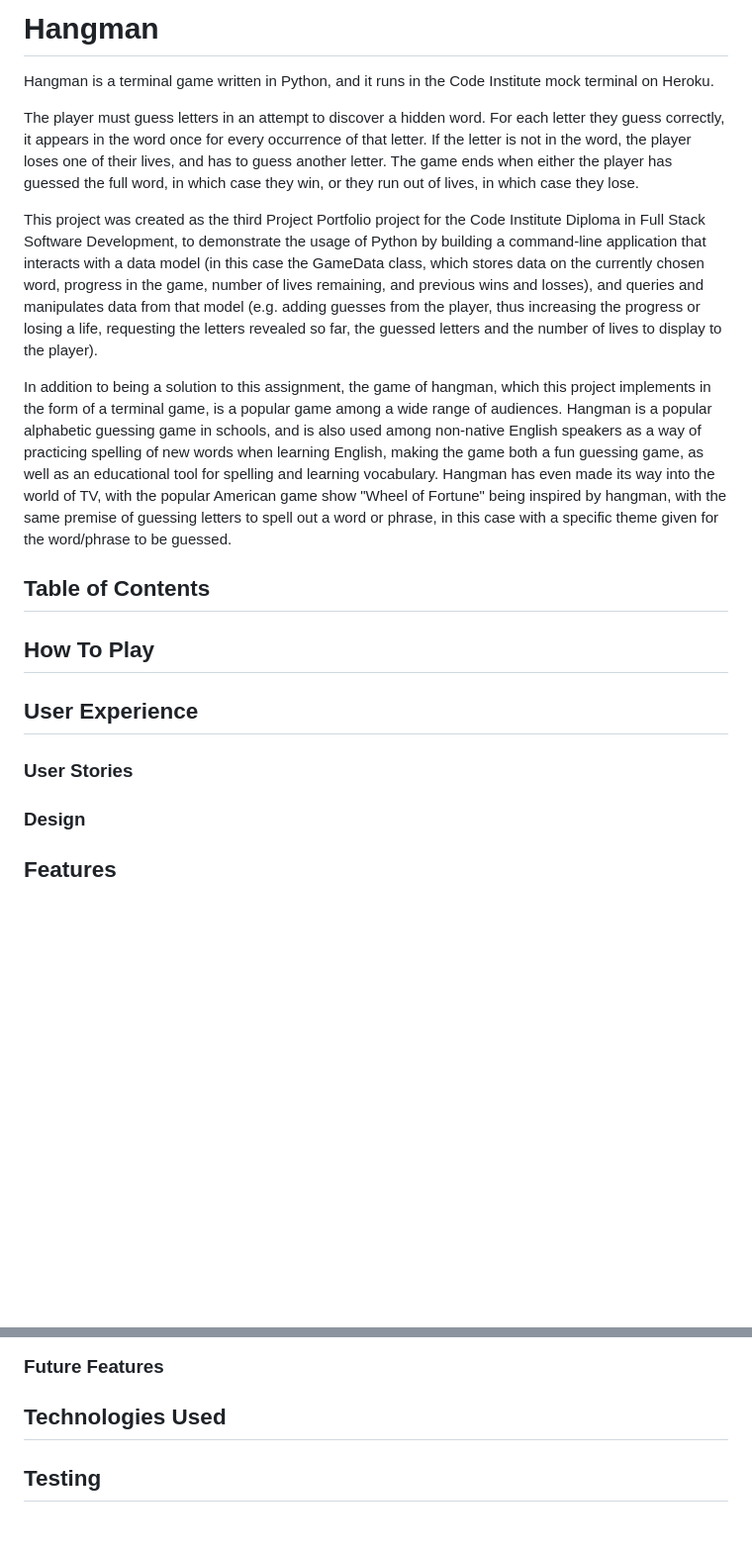
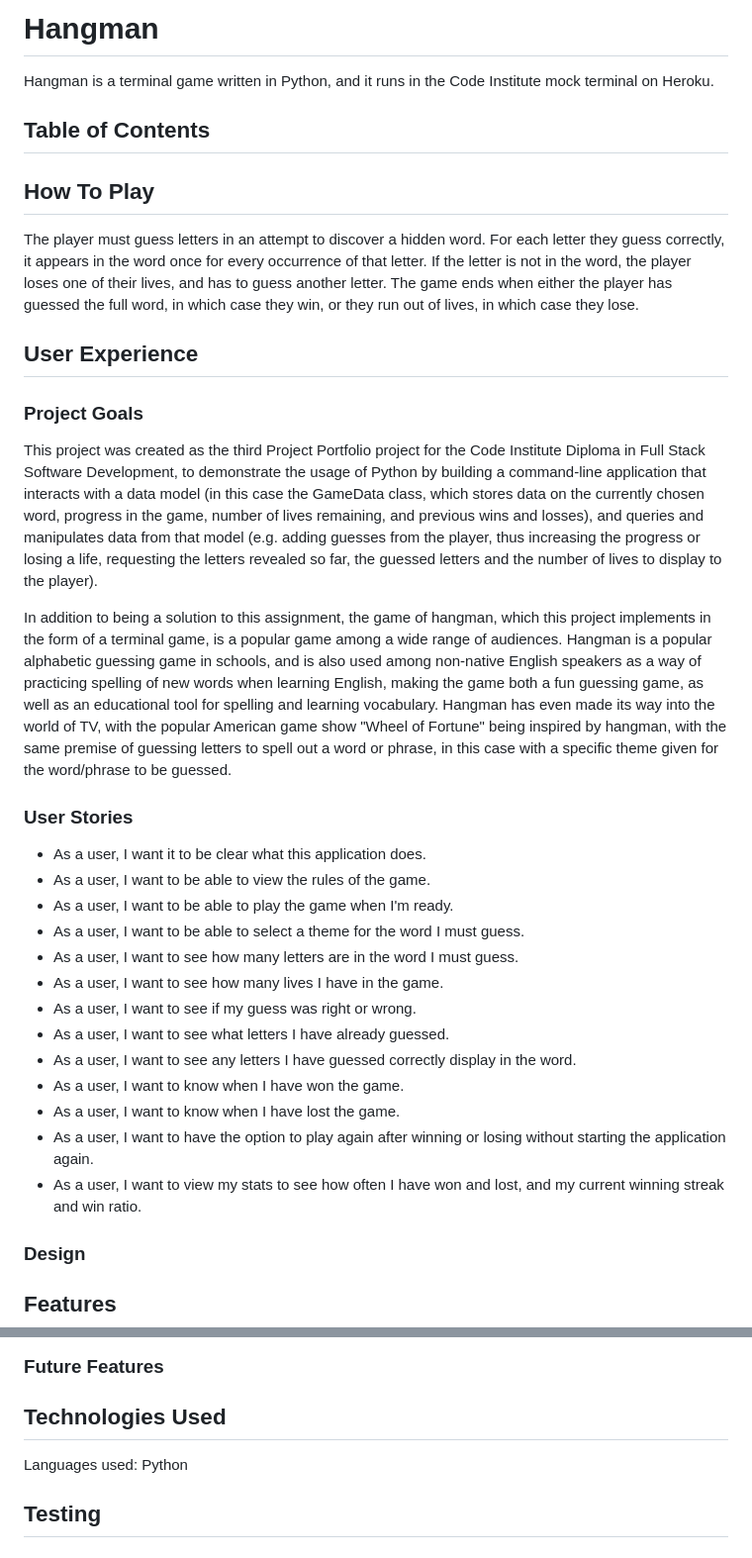
Before and after one commit to aaronodonoghue96/hangman-python, a Markdown page: README.md, 2 parts joined by grey strips. Shown at 99% size. Drawn GitHub-style; blank space fills up the shorter version.

Commit message:
Add how to play, UX, user stories, theme selection

```diff
--- a/README.md
+++ b/README.md
@@ -1,21 +1,37 @@
 # Hangman
 
 Hangman is a terminal game written in Python, and it runs in the Code Institute mock terminal on Heroku.
-
-The player must guess letters in an attempt to discover a hidden word. For each letter they guess correctly, it appears in the word once for every occurrence of that letter. If the letter is not in the word, the player loses one of their lives, and has to guess another letter. The game ends when either the player has guessed the full word, in which case they win, or they run out of lives, in which case they lose.
-
-This project was created as the third Project Portfolio project for the Code Institute Diploma in Full Stack Software Development, to demonstrate the usage of Python by building a command-line application that interacts with a data model (in this case the GameData class, which stores data on the currently chosen word, progress in the game, number of lives remaining, and previous wins and losses), and queries and manipulates data from that model (e.g. adding guesses from the player, thus increasing the progress or losing a life, requesting the letters revealed so far, the guessed letters and the number of lives to display to the player).
-
-In addition to being a solution to this assignment, the game of hangman, which this project implements in the form of a terminal game, is a popular game among a wide range of audiences. Hangman is a popular alphabetic guessing game in schools, and is also used among non-native English speakers as a way of practicing spelling of new words when learning English, making the game both a fun guessing game, as well as an educational tool for spelling and learning vocabulary. Hangman has even made its way into the world of TV, with the popular American game show "Wheel of Fortune" being inspired by hangman, with the same premise of guessing letters to spell out a word or phrase, in this case with a specific theme given for the word/phrase to be guessed.
 
 ## Table of Contents
 
 
 ## How To Play
 
+The player must guess letters in an attempt to discover a hidden word. For each letter they guess correctly, it appears in the word once for every occurrence of that letter. If the letter is not in the word, the player loses one of their lives, and has to guess another letter. The game ends when either the player has guessed the full word, in which case they win, or they run out of lives, in which case they lose.
+
 ## User Experience
 
+### Project Goals
+
+This project was created as the third Project Portfolio project for the Code Institute Diploma in Full Stack Software Development, to demonstrate the usage of Python by building a command-line application that interacts with a data model (in this case the GameData class, which stores data on the currently chosen word, progress in the game, number of lives remaining, and previous wins and losses), and queries and manipulates data from that model (e.g. adding guesses from the player, thus increasing the progress or losing a life, requesting the letters revealed so far, the guessed letters and the number of lives to display to the player).
+
+In addition to being a solution to this assignment, the game of hangman, which this project implements in the form of a terminal game, is a popular game among a wide range of audiences. Hangman is a popular alphabetic guessing game in schools, and is also used among non-native English speakers as a way of practicing spelling of new words when learning English, making the game both a fun guessing game, as well as an educational tool for spelling and learning vocabulary. Hangman has even made its way into the world of TV, with the popular American game show "Wheel of Fortune" being inspired by hangman, with the same premise of guessing letters to spell out a word or phrase, in this case with a specific theme given for the word/phrase to be guessed.
+
 ### User Stories
+
+- As a user, I want it to be clear what this application does.
+- As a user, I want to be able to view the rules of the game.
+- As a user, I want to be able to play the game when I'm ready.
+- As a user, I want to be able to select a theme for the word I must guess.
+- As a user, I want to see how many letters are in the word I must guess.
+- As a user, I want to see how many lives I have in the game.
+- As a user, I want to see if my guess was right or wrong.
+- As a user, I want to see what letters I have already guessed.
+- As a user, I want to see any letters I have guessed correctly display in the word.
+- As a user, I want to know when I have won the game.
+- As a user, I want to know when I have lost the game.
+- As a user, I want to have the option to play again after winning or losing without starting the application again.
+- As a user, I want to view my stats to see how often I have won and lost, and my current winning streak and win ratio.
 
 ### Design
 
@@ -36,6 +52,8 @@ In addition to being a solution to this assignment, the game of hangman, which t
 ### Future Features
 
 ## Technologies Used
+
+Languages used: Python
 
 ## Testing
 
```
